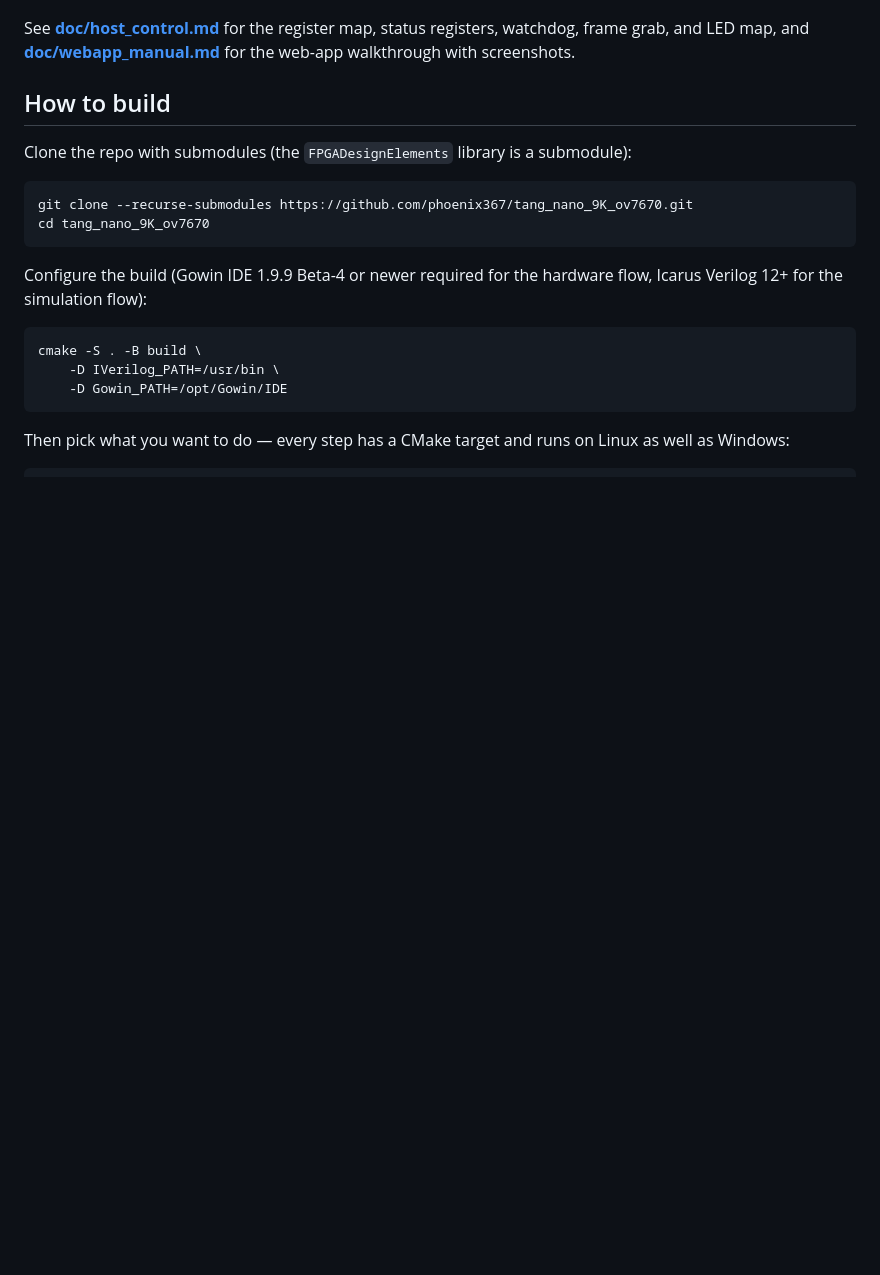
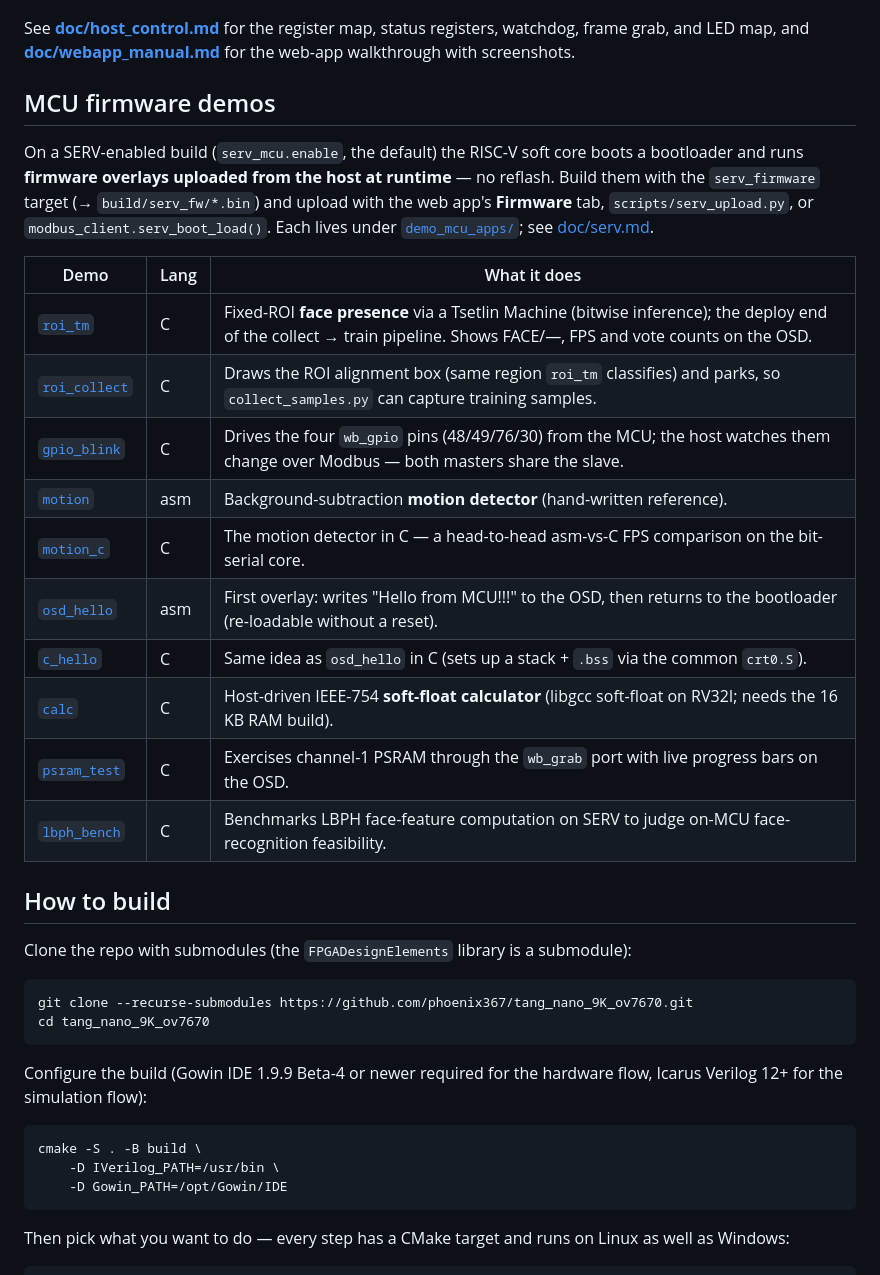
Before and after one commit to phoenix367/tang_nano_9K_ov7670, a Markdown page: README.md, the part around the change. Rendered like a GitHub page; blank space fills up the shorter version.

Commit message:
docs: add MCU firmware demos table to README
New "MCU firmware demos" section lists all ten SERV overlays under
demo_mcu_apps/ (roi_tm, roi_collect, gpio_blink, motion, motion_c,
osd_hello, c_hello, calc, psram_test, lbph_bench) with language and a
one-line description, plus how to build/upload them.

Co-Authored-By: Claude Opus 4.8 (1M context) <noreply@anthropic.com>

```diff
--- a/README.md
+++ b/README.md
@@ -185,6 +185,28 @@ registers, watchdog, frame grab, and LED map, and
 **[doc/webapp_manual.md](doc/webapp_manual.md)** for the web-app walkthrough with
 screenshots.
 
+## MCU firmware demos
+
+On a SERV-enabled build (`serv_mcu.enable`, the default) the RISC-V soft core
+boots a bootloader and runs **firmware overlays uploaded from the host at
+runtime** — no reflash. Build them with the `serv_firmware` target (→
+`build/serv_fw/*.bin`) and upload with the web app's **Firmware** tab,
+`scripts/serv_upload.py`, or `modbus_client.serv_boot_load()`. Each lives under
+[`demo_mcu_apps/`](demo_mcu_apps/); see [doc/serv.md](doc/serv.md).
+
+| Demo | Lang | What it does |
+| ---- | ---- | ------------ |
+| [`roi_tm`](demo_mcu_apps/roi_tm/) | C | Fixed-ROI **face presence** via a Tsetlin Machine (bitwise inference); the deploy end of the collect → train pipeline. Shows FACE/—, FPS and vote counts on the OSD. |
+| [`roi_collect`](demo_mcu_apps/roi_collect/) | C | Draws the ROI alignment box (same region `roi_tm` classifies) and parks, so `collect_samples.py` can capture training samples. |
+| [`gpio_blink`](demo_mcu_apps/gpio_blink/) | C | Drives the four `wb_gpio` pins (48/49/76/30) from the MCU; the host watches them change over Modbus — both masters share the slave. |
+| [`motion`](demo_mcu_apps/motion/) | asm | Background-subtraction **motion detector** (hand-written reference). |
+| [`motion_c`](demo_mcu_apps/motion_c/) | C | The motion detector in C — a head-to-head asm-vs-C FPS comparison on the bit-serial core. |
+| [`osd_hello`](demo_mcu_apps/osd_hello/) | asm | First overlay: writes "Hello from MCU!!!" to the OSD, then returns to the bootloader (re-loadable without a reset). |
+| [`c_hello`](demo_mcu_apps/c_hello/) | C | Same idea as `osd_hello` in C (sets up a stack + `.bss` via the common `crt0.S`). |
+| [`calc`](demo_mcu_apps/calc/) | C | Host-driven IEEE-754 **soft-float calculator** (libgcc soft-float on RV32I; needs the 16 KB RAM build). |
+| [`psram_test`](demo_mcu_apps/psram_test/) | C | Exercises channel-1 PSRAM through the `wb_grab` port with live progress bars on the OSD. |
+| [`lbph_bench`](demo_mcu_apps/lbph_bench/) | C | Benchmarks LBPH face-feature computation on SERV to judge on-MCU face-recognition feasibility. |
+
 ## How to build
 
 Clone the repo with submodules (the `FPGADesignElements` library is a
```
